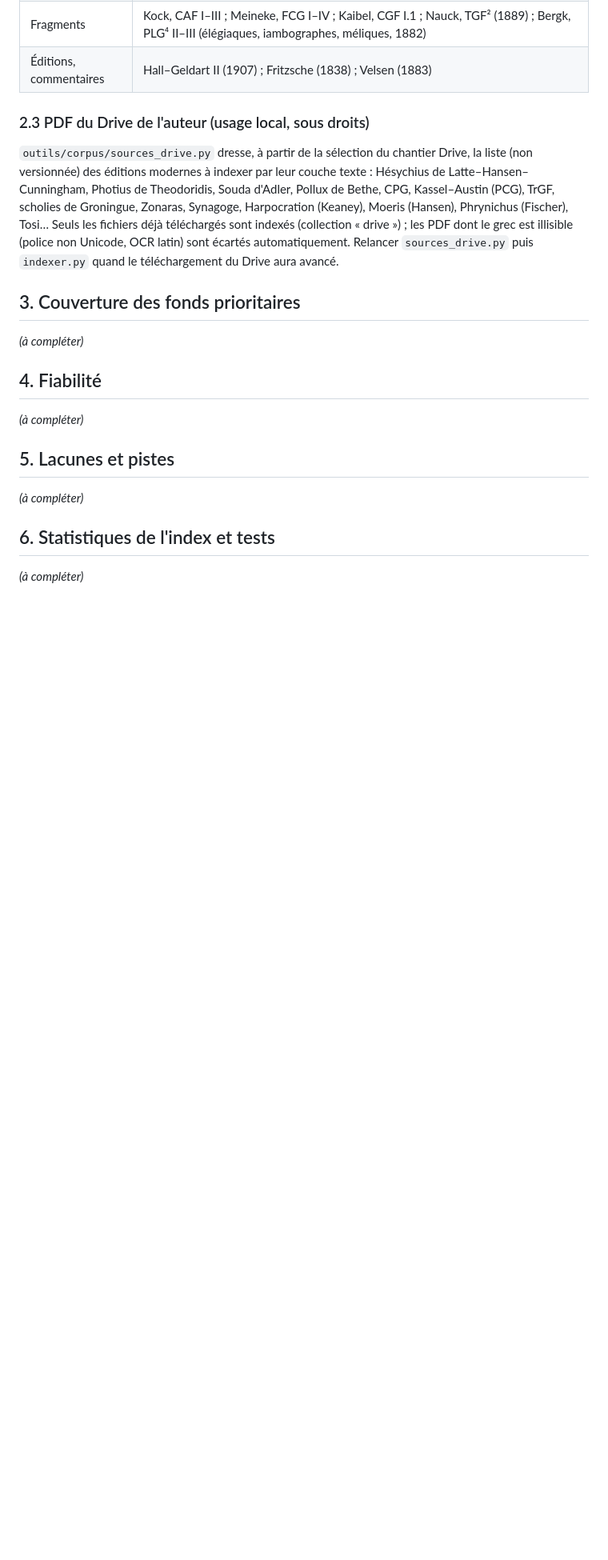
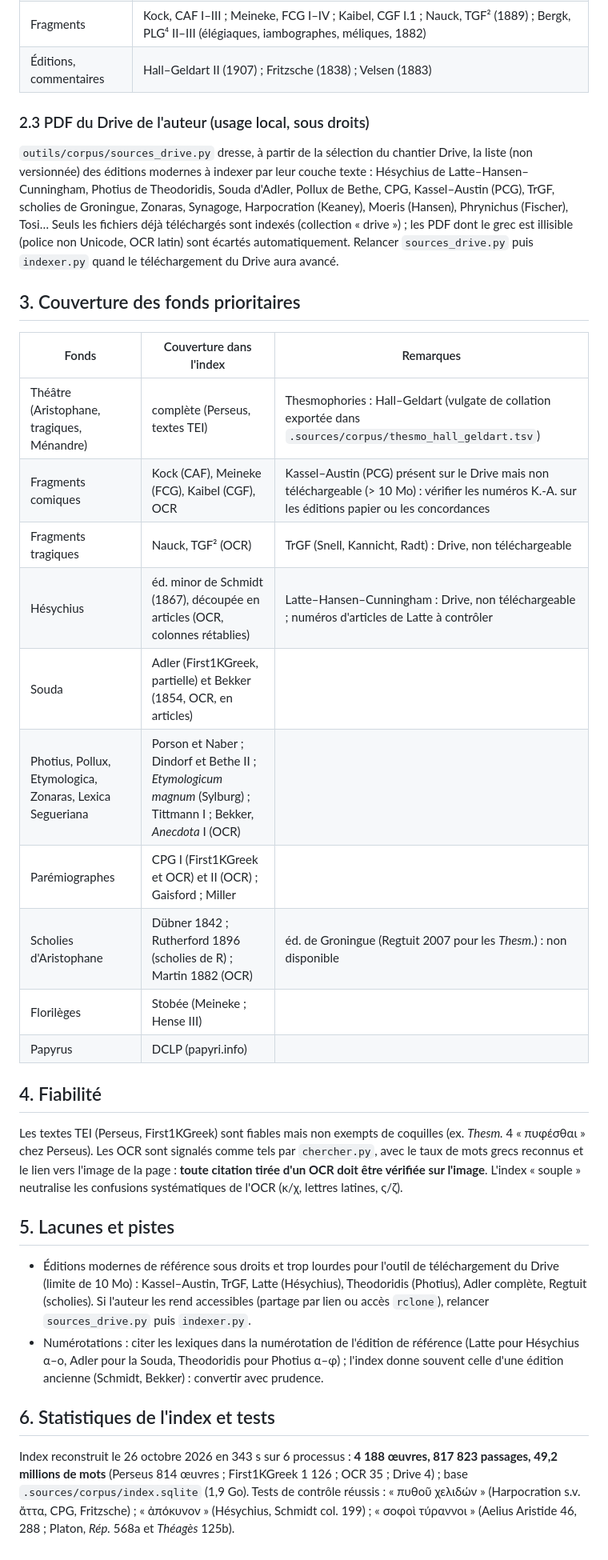
Before and after one commit to Ludwig-H/Thesmophories, a Markdown page: recherche/corpus_numeriques.md, the part around the change. Shown at 80% size. GitHub-like rendering; blank space fills up the shorter version.

Commit message:
Corpus : couverture, fiabilité, lacunes et statistiques de l'index reconstruit
Co-Authored-By: Claude Opus 5.5 <noreply@anthropic.com>

```diff
--- a/recherche/corpus_numeriques.md
+++ b/recherche/corpus_numeriques.md
@@ -71,16 +71,29 @@ déjà téléchargés sont indexés (collection « drive ») ; les PDF dont le g
 
 ## 3. Couverture des fonds prioritaires
 
-*(à compléter)*
+| Fonds | Couverture dans l'index | Remarques |
+|---|---|---|
+| Théâtre (Aristophane, tragiques, Ménandre) | complète (Perseus, textes TEI) | Thesmophories : Hall–Geldart (vulgate de collation exportée dans `.sources/corpus/thesmo_hall_geldart.tsv`) |
+| Fragments comiques | Kock (CAF), Meineke (FCG), Kaibel (CGF), OCR | Kassel–Austin (PCG) présent sur le Drive mais non téléchargeable (> 10 Mo) : vérifier les numéros K.-A. sur les éditions papier ou les concordances |
+| Fragments tragiques | Nauck, TGF² (OCR) | TrGF (Snell, Kannicht, Radt) : Drive, non téléchargeable |
+| Hésychius | éd. minor de Schmidt (1867), découpée en articles (OCR, colonnes rétablies) | Latte–Hansen–Cunningham : Drive, non téléchargeable ; numéros d'articles de Latte à contrôler |
+| Souda | Adler (First1KGreek, partielle) et Bekker (1854, OCR, en articles) | |
+| Photius, Pollux, Etymologica, Zonaras, Lexica Segueriana | Porson et Naber ; Dindorf et Bethe II ; *Etymologicum magnum* (Sylburg) ; Tittmann I ; Bekker, *Anecdota* I (OCR) | |
+| Parémiographes | CPG I (First1KGreek et OCR) et II (OCR) ; Gaisford ; Miller | |
+| Scholies d'Aristophane | Dübner 1842 ; Rutherford 1896 (scholies de R) ; Martin 1882 (OCR) | éd. de Groningue (Regtuit 2007 pour les *Thesm.*) : non disponible |
+| Florilèges | Stobée (Meineke ; Hense III) | |
+| Papyrus | DCLP (papyri.info) | |
 
 ## 4. Fiabilité
 
-*(à compléter)*
+Les textes TEI (Perseus, First1KGreek) sont fiables mais non exempts de coquilles (ex. *Thesm.* 4 « πυφέσθαι » chez Perseus). Les OCR sont signalés comme tels par `chercher.py`, avec le taux de mots grecs reconnus et le lien vers l'image de la page : **toute citation tirée d'un OCR doit être vérifiée sur l'image**. L'index « souple » neutralise les confusions systématiques de l'OCR (κ/χ, lettres latines, ς/ζ).
 
 ## 5. Lacunes et pistes
 
-*(à compléter)*
+- Éditions modernes de référence sous droits et trop lourdes pour l'outil de téléchargement du Drive (limite de 10 Mo) : Kassel–Austin, TrGF, Latte (Hésychius), Theodoridis (Photius), Adler complète, Regtuit (scholies). Si l'auteur les rend accessibles (partage par lien ou accès `rclone`), relancer `sources_drive.py` puis `indexer.py`.
+- Numérotations : citer les lexiques dans la numérotation de l'édition de référence (Latte pour Hésychius α–ο, Adler pour la Souda, Theodoridis pour Photius α–φ) ; l'index donne souvent celle d'une édition ancienne (Schmidt, Bekker) : convertir avec prudence.
 
 ## 6. Statistiques de l'index et tests
 
-*(à compléter)*
+Index reconstruit le 26 octobre 2026 en 343 s sur 6 processus : **4 188 œuvres, 817 823 passages, 49,2 millions de mots** (Perseus 814 œuvres ; First1KGreek 1 126 ; OCR 35 ; Drive 4) ; base `.sources/corpus/index.sqlite` (1,9 Go).
+Tests de contrôle réussis : « πυθοῦ χελιδών » (Harpocration s.v. ἄττα, CPG, Fritzsche) ; « ἀπόκυνον » (Hésychius, Schmidt col. 199) ; « σοφοὶ τύραννοι » (Aelius Aristide 46, 288 ; Platon, *Rép.* 568a et *Théagès* 125b).
```
